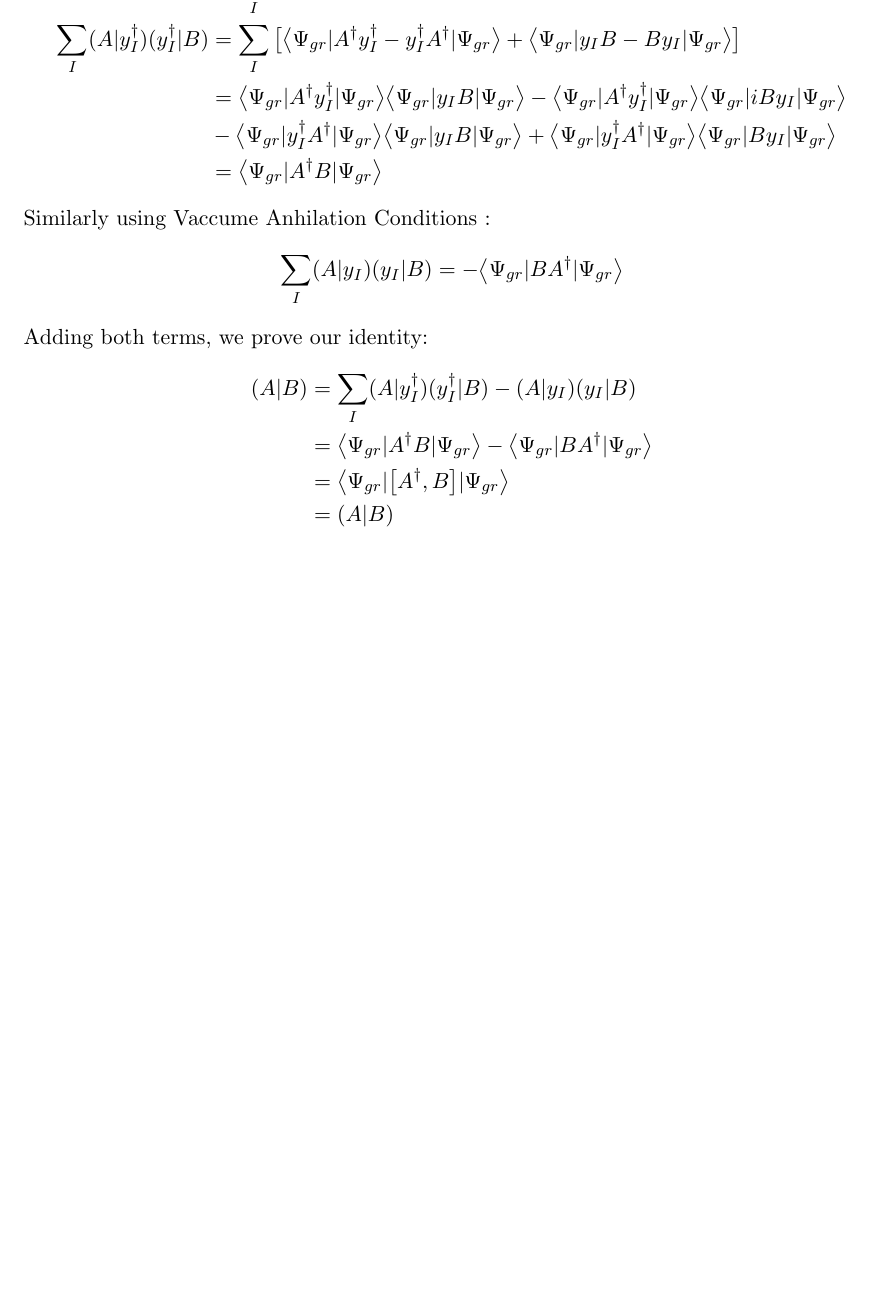
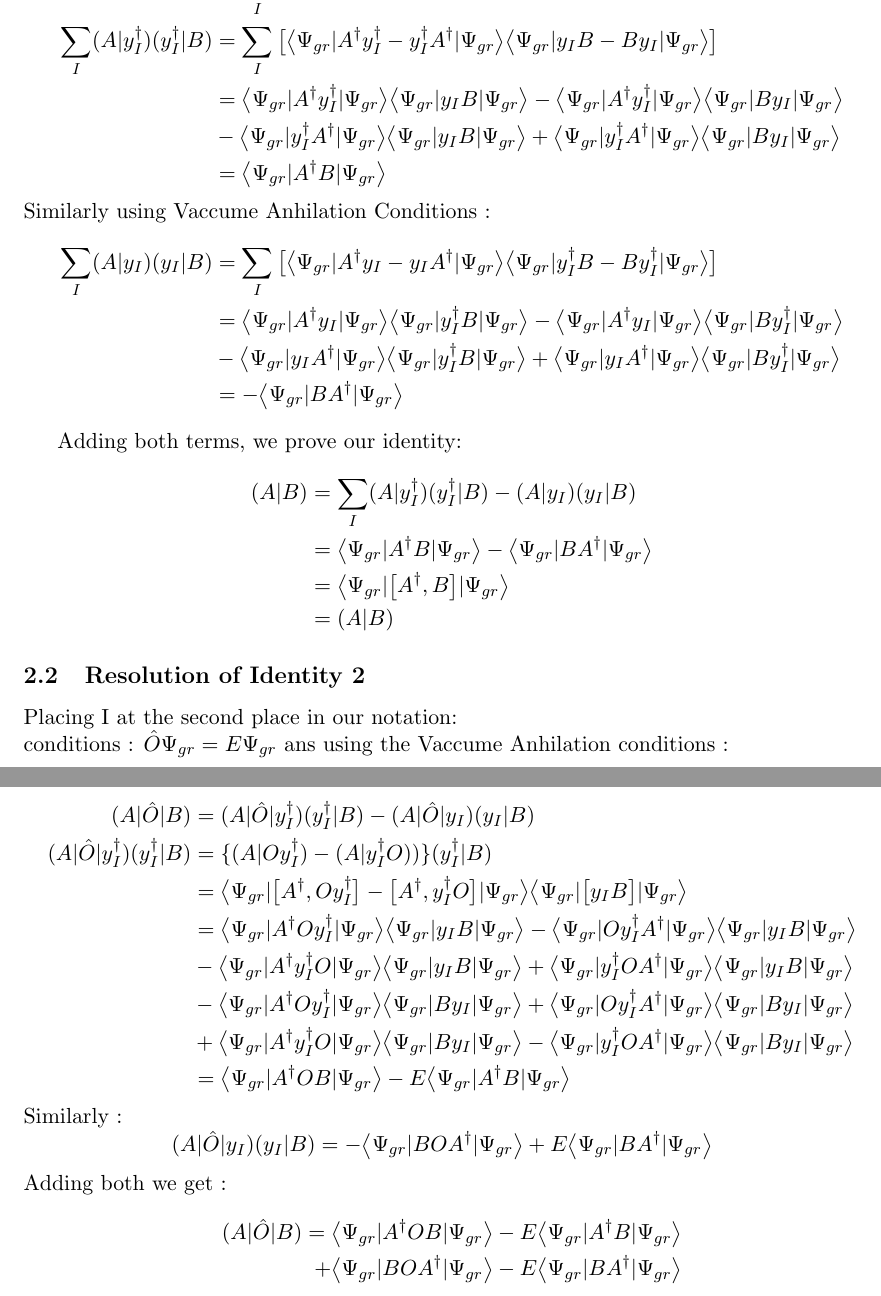
Before and after one commit to aasthan4/Tex_docs, a LaTeX document (UCC/ucc_derivations.tex): part of page 3 of 3 before the commit and two parts of pages 3 and 4 of 4 after it, the two joined at a grey line, cut so that both start at the same text, the shorter picture padded with empty space. Compiled offline with pdfLaTeX.

Commit message:
resolution of identity 2

```diff
--- a/UCC/ucc_derivations.tex
+++ b/UCC/ucc_derivations.tex
@@ -103,10 +102,10 @@ Again using resolution of Identity Operator :
     \begin{equation*}\label{eq:resolution of identity}
       \begin{aligned}
         (A|B)&=\sum_I (A|y_I^\dagger)(y_I^\dagger|B)-(A|y_I)(y_I|B)\\
-	\sum_I(A|y_I^\dagger)(y_I^\dagger|B)&=\sum_I \big[ \big \langle \Psi_{gr}|A^\dagger y_I^\dagger-y_I^\dagger A^\dagger|\Psi_{gr} \big \rangle +
+	\sum_I(A|y_I^\dagger)(y_I^\dagger|B)&=\sum_I \big[ \big \langle \Psi_{gr}|A^\dagger y_I^\dagger-y_I^\dagger A^\dagger|\Psi_{gr} \big \rangle
 	\big \langle \Psi_{gr}| y_I B- B y_I |\Psi_{gr} \big \rangle \big]\\
 	&=\big \langle \Psi_{gr}| A^\dagger y_I^\dagger |\Psi_{gr} \big \rangle \big \langle \Psi_{gr}|y_I B|\Psi_{gr} \big \rangle
-	-\big \langle \Psi_{gr}| A^\dagger y_I^\dagger |\Psi_{gr} \big \rangle \big \langle \Psi_{gr}|iB y_I |\Psi_{gr} \big \rangle\\
+	-\big \langle \Psi_{gr}| A^\dagger y_I^\dagger |\Psi_{gr} \big \rangle \big \langle \Psi_{gr}|B y_I |\Psi_{gr} \big \rangle\\
 	&-\big \langle \Psi_{gr}| y_I^\dagger A^\dagger |\Psi_{gr} \big \rangle \big \langle \Psi_{gr}|y_I B|\Psi_{gr} \big \rangle
 	+\big \langle \Psi_{gr}|  y_I^\dagger A^\dagger|\Psi_{gr} \big \rangle \big \langle \Psi_{gr}|B y_I|\Psi_{gr} \big \rangle \\
 	&=\big \langle \Psi_{gr}| A^\dagger B|\Psi_{gr} \big \rangle  \\
@@ -115,9 +114,16 @@ Again using resolution of Identity Operator :
     Similarly using Vaccume Anhilation Conditions :
     \begin{equation*}
       \begin{aligned}
-	\sum_I (A|y_I)(y_I|B) &=-\big \langle \Psi_{gr}|B A^\dagger |\Psi_{gr} \big \rangle \\
+	\sum_I (A|y_I)(y_I|B)&=\sum_I \big[ \big \langle \Psi_{gr}|A^\dagger y_I-y_I A^\dagger|\Psi_{gr} \big \rangle
+	\big \langle \Psi_{gr}| y_I^\dagger B- B y_I^\dagger |\Psi_{gr} \big \rangle \big]\\
+	&=\big \langle \Psi_{gr}| A^\dagger y_I |\Psi_{gr} \big \rangle \big \langle \Psi_{gr}|y_I^\dagger B|\Psi_{gr} \big \rangle
+	-\big \langle \Psi_{gr}| A^\dagger y_I |\Psi_{gr} \big \rangle \big \langle \Psi_{gr}|B y_I^\dagger |\Psi_{gr} \big \rangle\\
+	&-\big \langle \Psi_{gr}| y_I A^\dagger |\Psi_{gr} \big \rangle \big \langle \Psi_{gr}|y_I^\dagger B|\Psi_{gr} \big \rangle
+	+\big \langle \Psi_{gr}|  y_I A^\dagger|\Psi_{gr} \big \rangle \big \langle \Psi_{gr}|B y_I^\dagger|\Psi_{gr} \big \rangle \\
+	&=-\big \langle \Psi_{gr}|B A^\dagger |\Psi_{gr} \big \rangle \\
       \end{aligned}
     \end{equation*}
+
     Adding both terms, we prove our identity:
     \begin{equation*}\label{eq:resolution of identity}
       \begin{aligned}
@@ -127,4 +133,37 @@ Again using resolution of Identity Operator :
 	&=(A|B)\\
       \end{aligned}
     \end{equation*}
+
+  \subsection{Resolution of Identity 2}
+    Placing I at the second place in our notation:\\
+    conditions : $\hat{O} \Psi_{gr} = E \Psi_{gr}$ ans using the Vaccume Anhilation conditions :\\
+    \begin{equation*}\label{eq:resolution of identity 2}
+      \begin{aligned}
+	(A|\hat{O}|B)&=(A|\hat{O}|y_I^\dagger)(y_I^\dagger|B)-(A|\hat{O}|y_I)(y_I|B)\\
+	(A|\hat{O}|y_I^\dagger)(y_I^\dagger|B)&=\{(A|O y_I^\dagger)-(A|y_I^\dagger O))\}(y_I^\dagger|B)\\
+			&= \big \langle \Psi_{gr}|\big[A^\dagger,O y_I^\dagger\big]-\big[A^\dagger, y_I^\dagger O \big]|\Psi_{gr} \big \rangle \big \langle \Psi_{gr}|\big[ y_I B\big]|\Psi_{gr} \big \rangle\\
+			&= \big \langle \Psi_{gr}|A^\dagger O y_I^\dagger|\Psi_{gr} \big \rangle \big \langle \Psi_{gr}|y_I B|\Psi_{gr} \big \rangle
+			- \big \langle \Psi_{gr}|O y_I^\dagger A^\dagger|\Psi_{gr} \big \rangle \big \langle \Psi_{gr}|y_I B|\Psi_{gr} \big \rangle\\
+			&   - \big \langle \Psi_{gr}|A^\dagger y_I^\dagger O|\Psi_{gr} \big \rangle \big \langle \Psi_{gr}|y_I B|\Psi_{gr} \big \rangle
+			+ \big \langle \Psi_{gr}| y_I^\dagger O A^\dagger|\Psi_{gr} \big \rangle \big \langle \Psi_{gr}|y_I B|\Psi_{gr} \big \rangle\\
+			&- \big \langle \Psi_{gr}|A^\dagger O y_I^\dagger|\Psi_{gr} \big \rangle \big \langle \Psi_{gr}|B y_I|\Psi_{gr} \big \rangle
+			+ \big \langle \Psi_{gr}|O y_I^\dagger A^\dagger|\Psi_{gr} \big \rangle \big \langle \Psi_{gr}|B y_I|\Psi_{gr} \big \rangle\\
+			&+ \big \langle \Psi_{gr}|A^\dagger y_I^\dagger O|\Psi_{gr} \big \rangle \big \langle \Psi_{gr}|B y_I|\Psi_{gr} \big \rangle
+			- \big \langle \Psi_{gr}| y_I^\dagger O A^\dagger|\Psi_{gr} \big \rangle \big \langle \Psi_{gr}|B y_I|\Psi_{gr} \big \rangle\\
+			&=\big \langle \Psi_{gr}|A^\dagger O B|\Psi_{gr} \big \rangle - E \big \langle \Psi_{gr}|A^\dagger B|\Psi_{gr} \big \rangle
+      \end{aligned}
+    \end{equation*}
+    Similarly :
+    \begin{equation*}\label{2ndhalf}
+      \begin{aligned}
+	(A|\hat{O}|y_I)(y_I|B)&=-\big \langle \Psi_{gr}|B O A^\dagger|\Psi_{gr} \big \rangle + E \big \langle \Psi_{gr}|B A^\dagger |\Psi_{gr} \big \rangle
+      \end{aligned}
+    \end{equation*}
+    Adding both we get :
+    \begin{equation*}\label{not imp}
+      \begin{aligned}
+      (A|\hat{O}|B)=\big \langle \Psi_{gr}|A^\dagger O B|\Psi_{gr} \big \rangle - E \big \langle \Psi_{gr}|A^\dagger B|\Psi_{gr} \big \rangle\\
+	 + \big \langle \Psi_{gr}|B O A^\dagger |\Psi_{gr} \big \rangle - E \big \langle \Psi_{gr}|B A^\dagger |\Psi_{gr} \big \rangle
+      \end{aligned}
+    \end{equation*}
 \end{document}
```
Also changed, not shown: UCC/ucc_derivations.pdf, UCC/ucc_derivations.tex (3 more changed lines), 4 other files.
